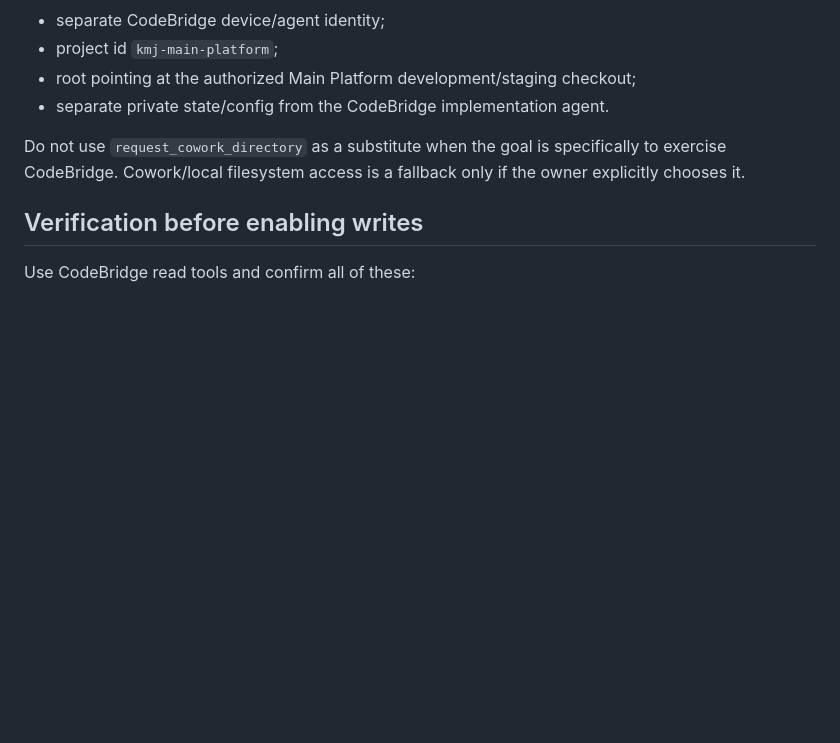
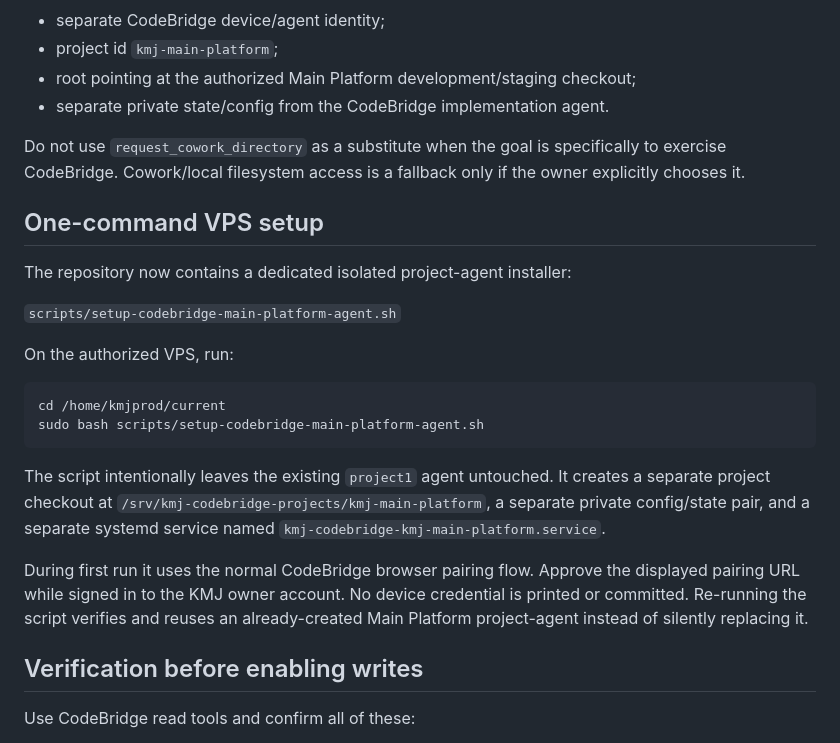
Before and after one commit to kmjtechno/kmj-main-platform, a Markdown page: docs/CODEBRIDGE_PROJECT_SETUP.md, the part around the change. Drawn GitHub-style; blank space fills up the shorter version.

Commit message:
docs(codebridge): add one-command Main Platform project setup

````diff
--- a/docs/CODEBRIDGE_PROJECT_SETUP.md
+++ b/docs/CODEBRIDGE_PROJECT_SETUP.md
@@ -23,6 +23,29 @@ Preferred Main Platform binding:
 - separate private state/config from the CodeBridge implementation agent.
 
 Do not use `request_cowork_directory` as a substitute when the goal is specifically to exercise CodeBridge. Cowork/local filesystem access is a fallback only if the owner explicitly chooses it.
+
+## One-command VPS setup
+
+The repository now contains a dedicated isolated project-agent installer:
+
+`scripts/setup-codebridge-main-platform-agent.sh`
+
+On the authorized VPS, run:
+
+```bash
+cd /home/kmjprod/current
+sudo bash scripts/setup-codebridge-main-platform-agent.sh
+```
+
+The script intentionally leaves the existing `project1` agent untouched. It creates a
+separate project checkout at `/srv/kmj-codebridge-projects/kmj-main-platform`, a
+separate private config/state pair, and a separate systemd service named
+`kmj-codebridge-kmj-main-platform.service`.
+
+During first run it uses the normal CodeBridge browser pairing flow. Approve the
+displayed pairing URL while signed in to the KMJ owner account. No device credential
+is printed or committed. Re-running the script verifies and reuses an already-created
+Main Platform project-agent instead of silently replacing it.
 
 ## Verification before enabling writes
 
````
